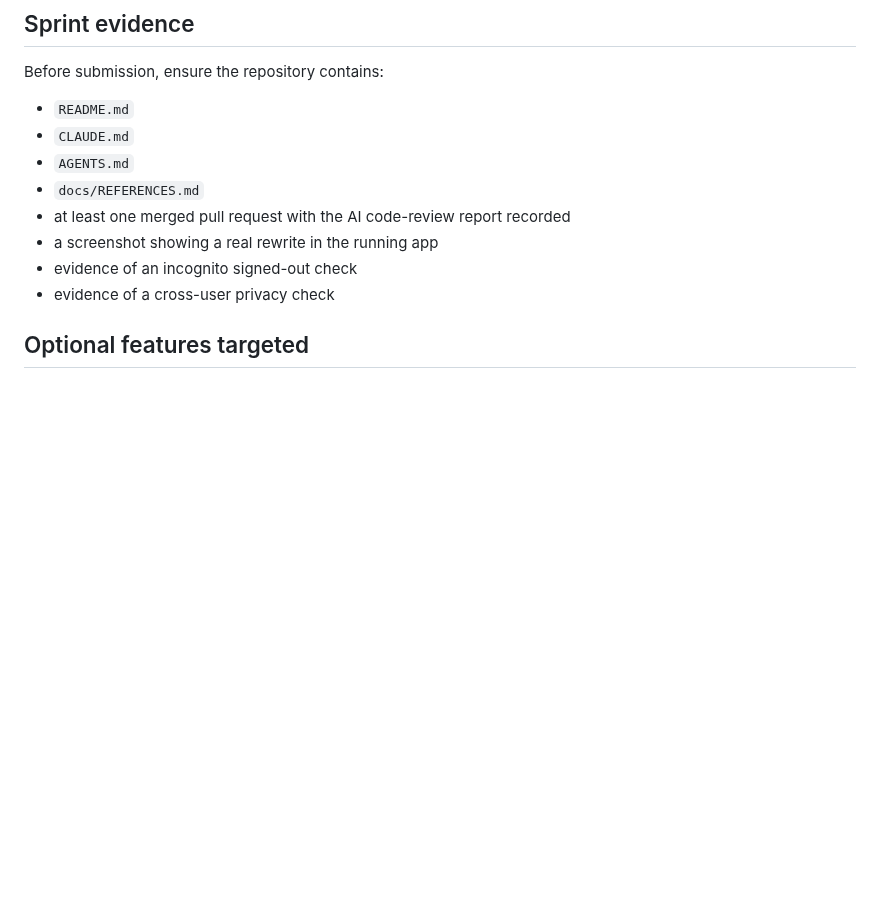
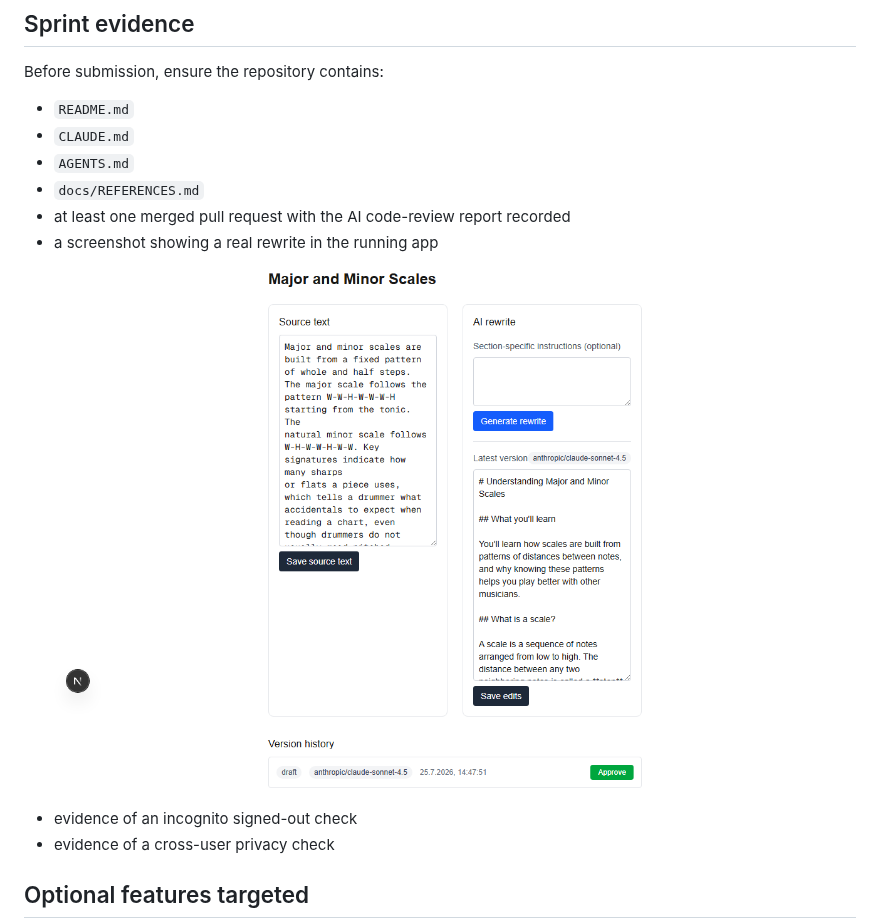
Before and after one commit to pehhalt/BwAI-sprint3, a Markdown page: sprint-project/README.md, the part around the change. Rendered like a GitHub page; pictures changed too: sprint-project/docs/screenshot.png (added); blank space fills up the shorter version.

Commit message:
docs: add evidence screenshot from Task 18 manual verification
Real AI rewrite (anthropic/claude-sonnet-4.5) captured from the running
app after a live OpenRouter call, linked from README's Sprint evidence
section.

Co-Authored-By: Claude Sonnet 5 <noreply@anthropic.com>

```diff
--- a/sprint-project/README.md
+++ b/sprint-project/README.md
@@ -179,6 +179,7 @@ Before submission, ensure the repository contains:
 - `docs/REFERENCES.md`
 - at least one merged pull request with the AI code-review report recorded
 - a screenshot showing a real rewrite in the running app
+  ![Real AI rewrite in the running app](docs/screenshot.png)
 - evidence of an incognito signed-out check
 - evidence of a cross-user privacy check
 
```
